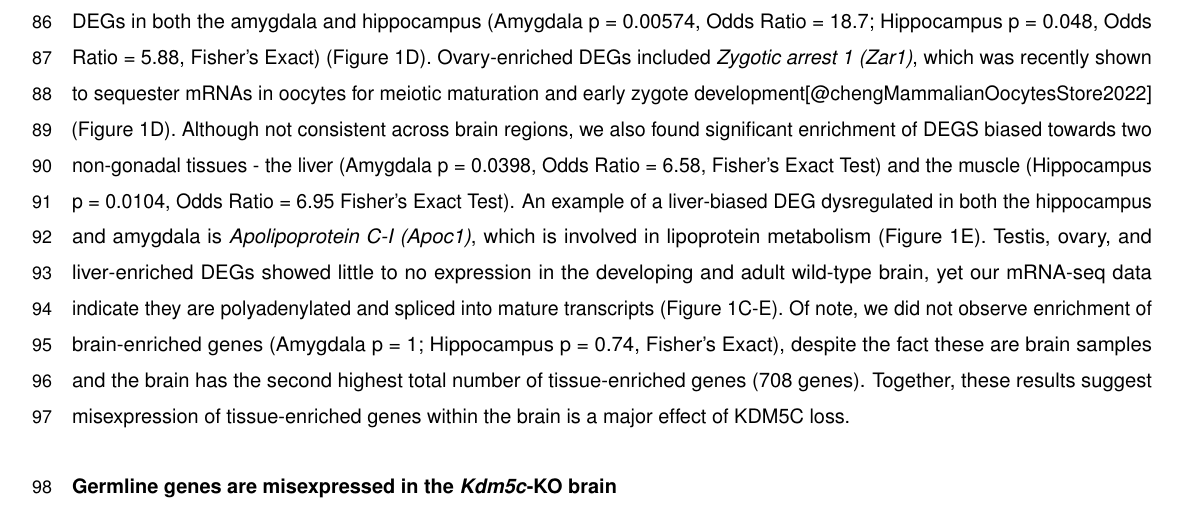
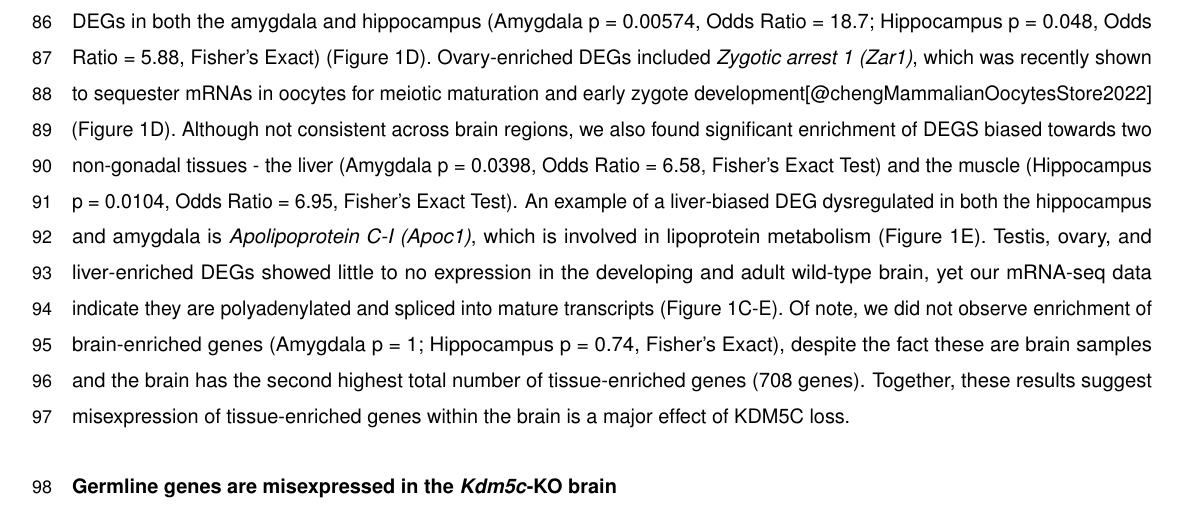
Before and after one commit to kbonefas/KDM5C_Germ_Mechanism, an R Markdown document (submission/manuscript.Rmd): part of page 3 of 15, cut so that both start at the same text. Rendered offline with R 4.5, knitr and Pandoc, then LaTeX, with nearby package versions; some code elsewhere in the file could not run offline; a font, style sheet, LaTeX package, included part or bibliography that could not be used is replaced or left out.

Commit message:
add odds ratio to manuscript new fisher

````diff
--- a/submission/manuscript.Rmd
+++ b/submission/manuscript.Rmd
@@ -75,7 +75,7 @@ gettissval <- function(col, tiss){
 We found a large proportion of genes that are significantly upregulated within the _Kdm5c_-KO brain (DESeq2[@loveModeratedEstimationFold2014a], log2 fold change > `r l2fcco`, q < 0.1) are typically enriched in non-brain tissues (Amygdala: 35%, Hippocampus: 24%) (Figure 1A-B). The majority of tissue-enriched differentially expressed genes (tissue-enriched DEGs) were testis genes (Figure 1A-C). Even though the testis has the largest total number of tissue-biased genes compared to any other tissue (`r gettissval("count", "Testis")` genes), testis-biased DEGs were significantly enriched for both brain regions (Amygdala p = `r signif(gettissval("Amygdala_pvalues", "Testis"), 3)`, Odds Ratio = `r signif(gettissval("Amygdala_oddsratio", "Testis"), 3)`; Hippocampus p = `r signif(gettissval("Hippocampus_pvalues", "Testis"), 3)`, Odds Ratio = `r signif(gettissval("Hippocampus_oddsratio", "Testis"), 3)`, Fisher's Exact Test).
 One example of a testis-enriched DEG is _FK506 binding protein 6 (Fkbp6)_, a known regulator of piRNA expression and meiosis in germ cells[@crackowerEssentialRoleFkbp62003; @xiolRoleFkbp6Chaperone2012] (Figure 1C).
 
-In addition to the high enrichment of testis genes, we also identified aberrant expression of other tissue-enriched genes within the _Kdm5c_-KO brain. Although the _Kdm5c_-KO mice were male, we observed significant enrichment of ovary-biased DEGs in both the amygdala and hippocampus (Amygdala p = `r signif(gettissval("Amygdala_pvalues", "Ovary"), 3)`, Odds Ratio = `r signif(gettissval("Amygdala_oddsratio", "Ovary"), 3)`; Hippocampus p = `r signif(gettissval("Hippocampus_pvalues", "Ovary"), 3)`, Odds Ratio = `r signif(gettissval("Hippocampus_oddsratio", "Ovary"), 3)`, Fisher's Exact) (Figure 1D). Ovary-enriched DEGs included _Zygotic arrest 1 (Zar1)_, which was recently shown to sequester mRNAs in oocytes for meiotic maturation and early zygote development[@chengMammalianOocytesStore2022] (Figure 1D). Although not consistent across brain regions, we also found significant enrichment of DEGS biased towards two non-gonadal tissues - the liver (Amygdala p = `r signif(gettissval("Amygdala_pvalues", "Liver"), 3)`, Odds Ratio = `r signif(gettissval("Amygdala_oddsratio", "Liver"), 3)`, Fisher's Exact Test) and the muscle (Hippocampus p = `r signif(gettissval("Hippocampus_pvalues", "Muscle"), 3)`, Odds Ratio = `r signif(gettissval("Hippocampus_oddsratio", "Muscle"), 3)` Fisher's Exact Test). An example of a liver-biased DEG dysregulated in both the hippocampus and amygdala is _Apolipoprotein C-I (Apoc1)_, which is involved in lipoprotein metabolism (Figure 1E). Testis, ovary, and liver-enriched DEGs showed little to no expression in the developing and adult wild-type brain, yet our mRNA-seq data indicate they are polyadenylated and spliced into mature transcripts (Figure 1C-E). Of note, we did not observe enrichment of brain-enriched genes (Amygdala p = `r signif(gettissval("Amygdala_pvalues", "Brain"), 3)`; Hippocampus p = `r signif(gettissval("Hippocampus_pvalues", "Brain"), 3)`, Fisher's Exact), despite the fact these are brain samples and the brain has the second highest total number of tissue-enriched genes (`r gettissval("count", "Brain")` genes). Together, these results suggest misexpression of tissue-enriched genes within the brain is a major effect of KDM5C loss.
+In addition to the high enrichment of testis genes, we also identified aberrant expression of other tissue-enriched genes within the _Kdm5c_-KO brain. Although the _Kdm5c_-KO mice were male, we observed significant enrichment of ovary-biased DEGs in both the amygdala and hippocampus (Amygdala p = `r signif(gettissval("Amygdala_pvalues", "Ovary"), 3)`, Odds Ratio = `r signif(gettissval("Amygdala_oddsratio", "Ovary"), 3)`; Hippocampus p = `r signif(gettissval("Hippocampus_pvalues", "Ovary"), 3)`, Odds Ratio = `r signif(gettissval("Hippocampus_oddsratio", "Ovary"), 3)`, Fisher's Exact) (Figure 1D). Ovary-enriched DEGs included _Zygotic arrest 1 (Zar1)_, which was recently shown to sequester mRNAs in oocytes for meiotic maturation and early zygote development[@chengMammalianOocytesStore2022] (Figure 1D). Although not consistent across brain regions, we also found significant enrichment of DEGS biased towards two non-gonadal tissues - the liver (Amygdala p = `r signif(gettissval("Amygdala_pvalues", "Liver"), 3)`, Odds Ratio = `r signif(gettissval("Amygdala_oddsratio", "Liver"), 3)`, Fisher's Exact Test) and the muscle (Hippocampus p = `r signif(gettissval("Hippocampus_pvalues", "Muscle"), 3)`, Odds Ratio = `r signif(gettissval("Hippocampus_oddsratio", "Muscle"), 3)`, Fisher's Exact Test). An example of a liver-biased DEG dysregulated in both the hippocampus and amygdala is _Apolipoprotein C-I (Apoc1)_, which is involved in lipoprotein metabolism (Figure 1E). Testis, ovary, and liver-enriched DEGs showed little to no expression in the developing and adult wild-type brain, yet our mRNA-seq data indicate they are polyadenylated and spliced into mature transcripts (Figure 1C-E). Of note, we did not observe enrichment of brain-enriched genes (Amygdala p = `r signif(gettissval("Amygdala_pvalues", "Brain"), 3)`; Hippocampus p = `r signif(gettissval("Hippocampus_pvalues", "Brain"), 3)`, Fisher's Exact), despite the fact these are brain samples and the brain has the second highest total number of tissue-enriched genes (`r gettissval("count", "Brain")` genes). Together, these results suggest misexpression of tissue-enriched genes within the brain is a major effect of KDM5C loss.
 
 
 ```{r, germgenes, results='hide', echo = FALSE, warning=FALSE,message=FALSE,error=FALSE}
````
